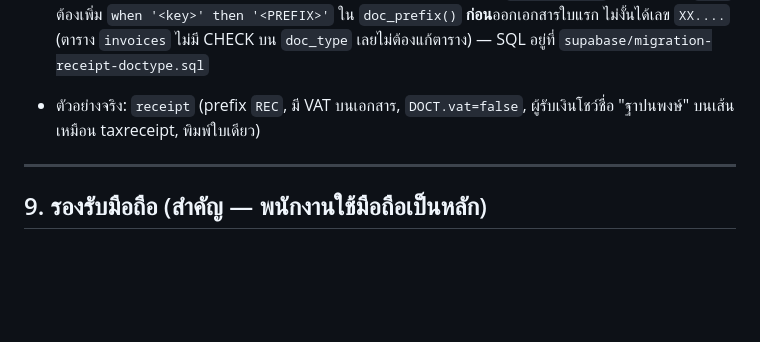
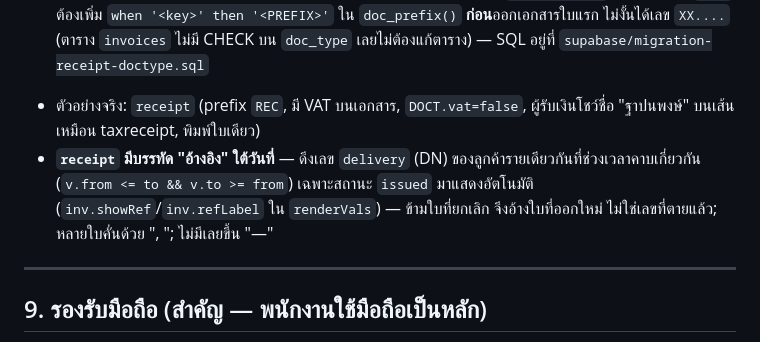
Before and after one commit to tentocean/Ocean-Drinking-water, a Markdown page: HANDOFF.md, the part around the change. GitHub-like rendering; blank space fills up the shorter version.

Commit message:
Document the receipt DN reference line
Co-Authored-By: Claude Opus 4.8 <noreply@anthropic.com>

```diff
--- a/HANDOFF.md
+++ b/HANDOFF.md
@@ -218,6 +218,7 @@ VAT ของการขายสินค้ามีจุดความร
 1. **ฝั่งแอป** — เพิ่ม entry ใน `DOCT` (`key`/`prefix`/`short`/`title`/`sub`/`vat`), เพิ่ม `<option>` ใน dropdown ของ modal, และตั้ง flag ช่องลายเซ็น (`showReceiver`/`showReceiverName`/`isDelivery`/`isBilling`) + `noVat` ตามต้องการ
 2. **ฝั่ง DB (รันเองใน Supabase SQL Editor)** — ⚠️ **เลขรัน stamp โดย `doc_prefix()` ใน DB ไม่ใช่ `DOCT`** ต้องเพิ่ม `when '<key>' then '<PREFIX>'` ใน `doc_prefix()` **ก่อน**ออกเอกสารใบแรก ไม่งั้นได้เลข `XX....` (ตาราง `invoices` ไม่มี CHECK บน `doc_type` เลยไม่ต้องแก้ตาราง) — SQL อยู่ที่ `supabase/migration-receipt-doctype.sql`
 - ตัวอย่างจริง: `receipt` (prefix `REC`, มี VAT บนเอกสาร, `DOCT.vat=false`, ผู้รับเงินโชว์ชื่อ "ฐาปนพงษ์" บนเส้นเหมือน taxreceipt, พิมพ์ใบเดียว)
+- **`receipt` มีบรรทัด "อ้างอิง" ใต้วันที่** — ดึงเลข `delivery` (DN) ของลูกค้ารายเดียวกันที่ช่วงเวลาคาบเกี่ยวกัน (`v.from <= to && v.to >= from`) เฉพาะสถานะ `issued` มาแสดงอัตโนมัติ (`inv.showRef`/`inv.refLabel` ใน `renderVals`) — ข้ามใบที่ยกเลิก จึงอ้างใบที่ออกใหม่ ไม่ใช่เลขที่ตายแล้ว; หลายใบคั่นด้วย ", "; ไม่มีเลยขึ้น "—"
 
 ---
 
```
